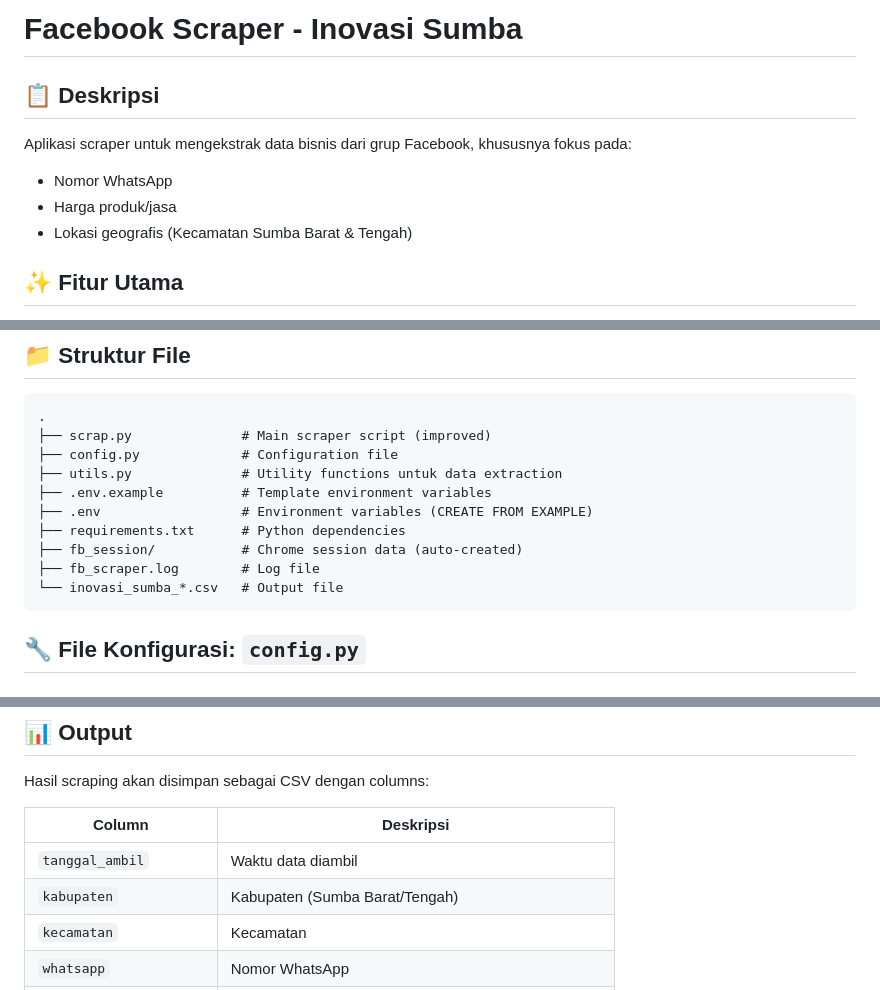
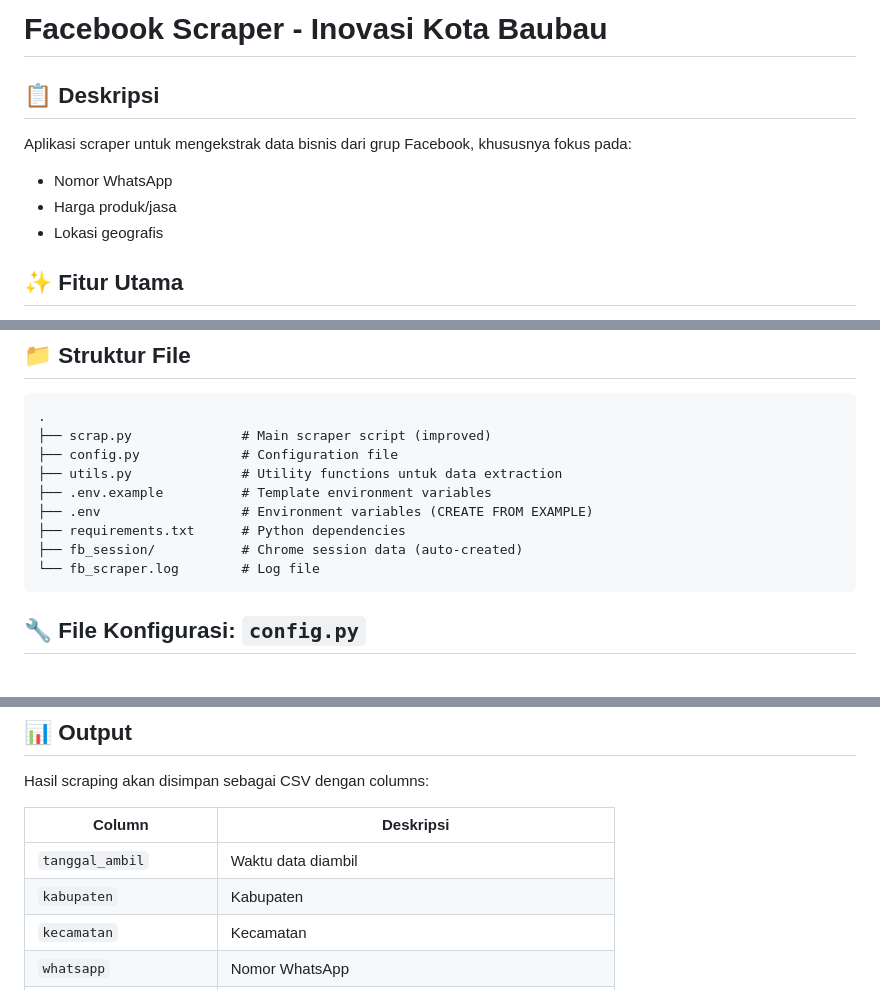
Before and after one commit to nissasilviannadna/inovasise-7472, a Markdown page: README.md, 3 parts joined by grey strips. Rendered like a GitHub page.

````diff
--- a/README.md
+++ b/README.md
@@ -1,11 +1,11 @@
-# Facebook Scraper - Inovasi Sumba
+# Facebook Scraper - Inovasi Kota Baubau
 
 ## 📋 Deskripsi
 
 Aplikasi scraper untuk mengekstrak data bisnis dari grup Facebook, khususnya fokus pada:
 - Nomor WhatsApp
 - Harga produk/jasa
-- Lokasi geografis (Kecamatan Sumba Barat & Tengah)
+- Lokasi geografis
 
 ## ✨ Fitur Utama
 
@@ -139,8 +139,7 @@ Untuk mode web (`web_app.py`), browser otomatis dijalankan headless di backgroun
 ├── .env                  # Environment variables (CREATE FROM EXAMPLE)
 ├── requirements.txt      # Python dependencies
 ├── fb_session/           # Chrome session data (auto-created)
-├── fb_scraper.log        # Log file
-└── inovasi_sumba_*.csv   # Output file
+└── fb_scraper.log        # Log file
 ```
 
 ## 🔧 File Konfigurasi: `config.py`
@@ -174,7 +173,7 @@ Hasil scraping akan disimpan sebagai CSV dengan columns:
 | Column | Deskripsi |
 |--------|-----------|
 | `tanggal_ambil` | Waktu data diambil |
-| `kabupaten` | Kabupaten (Sumba Barat/Tengah) |
+| `kabupaten` | Kabupaten |
 | `kecamatan` | Kecamatan |
 | `whatsapp` | Nomor WhatsApp |
 | `harga` | Harga produk/jasa |
````
